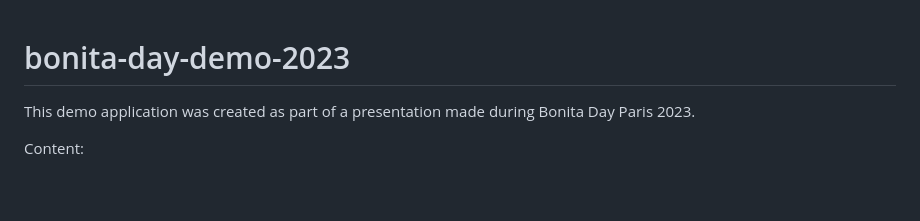
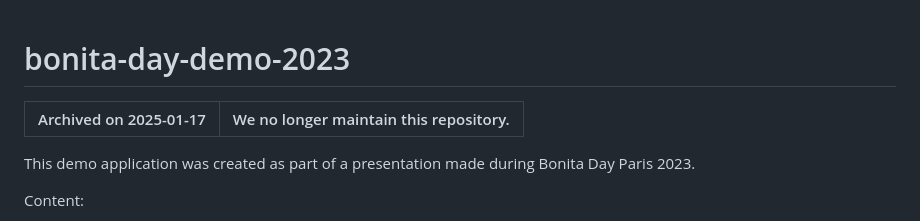
Before and after one commit to process-analytics/bonita-day-demo-2023, a Markdown page: README.md, the part around the change. GitHub-like rendering; blank space fills up the shorter version.

Commit message:
docs: mark as archived (#152)

```diff
--- a/README.md
+++ b/README.md
@@ -1,4 +1,8 @@
 # bonita-day-demo-2023
+
+| Archived on 2025-01-17 | We no longer maintain this repository. |
+| -------- | -------- |
+
 
 This demo application was created as part of a presentation made during Bonita Day Paris 2023.
 
```
